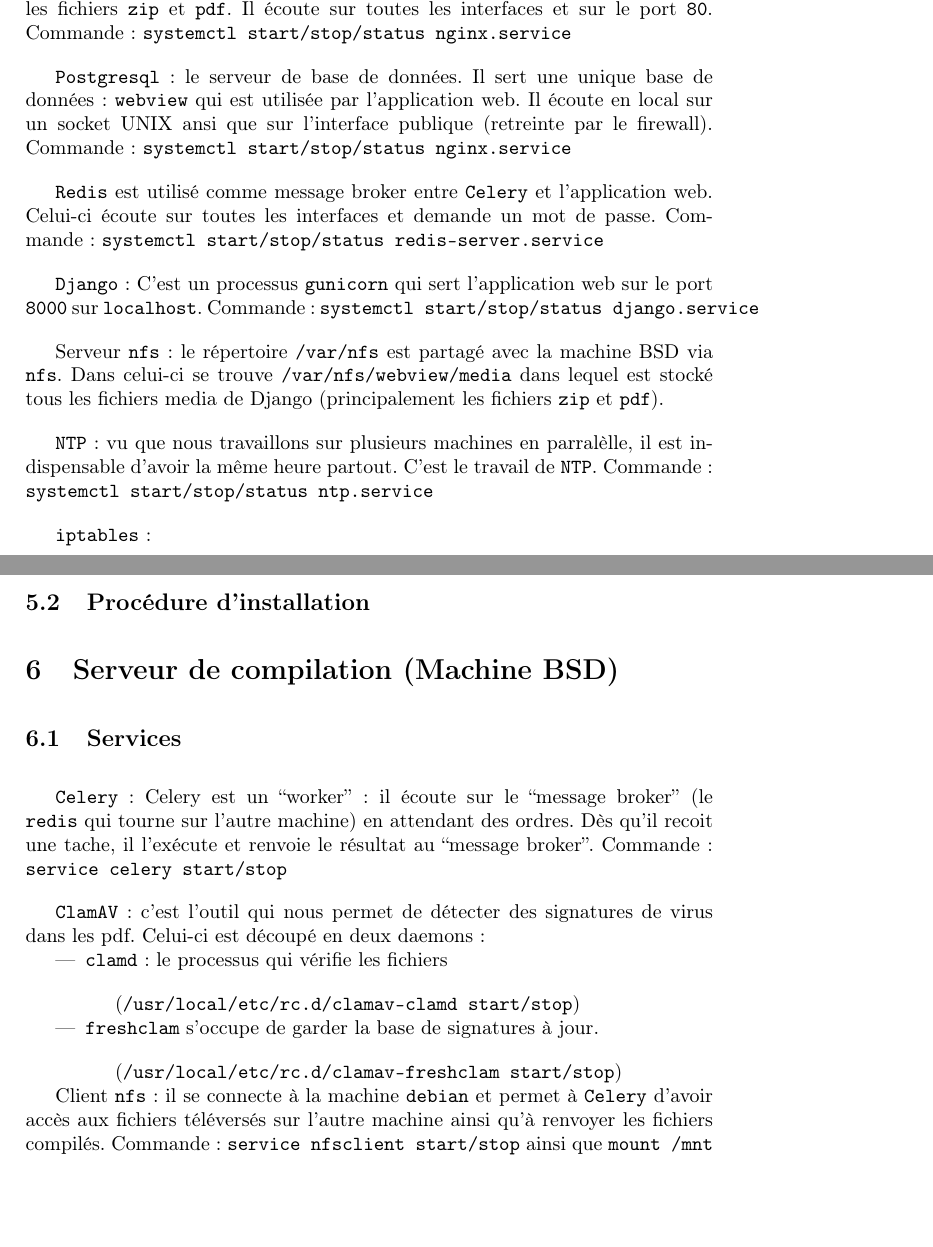
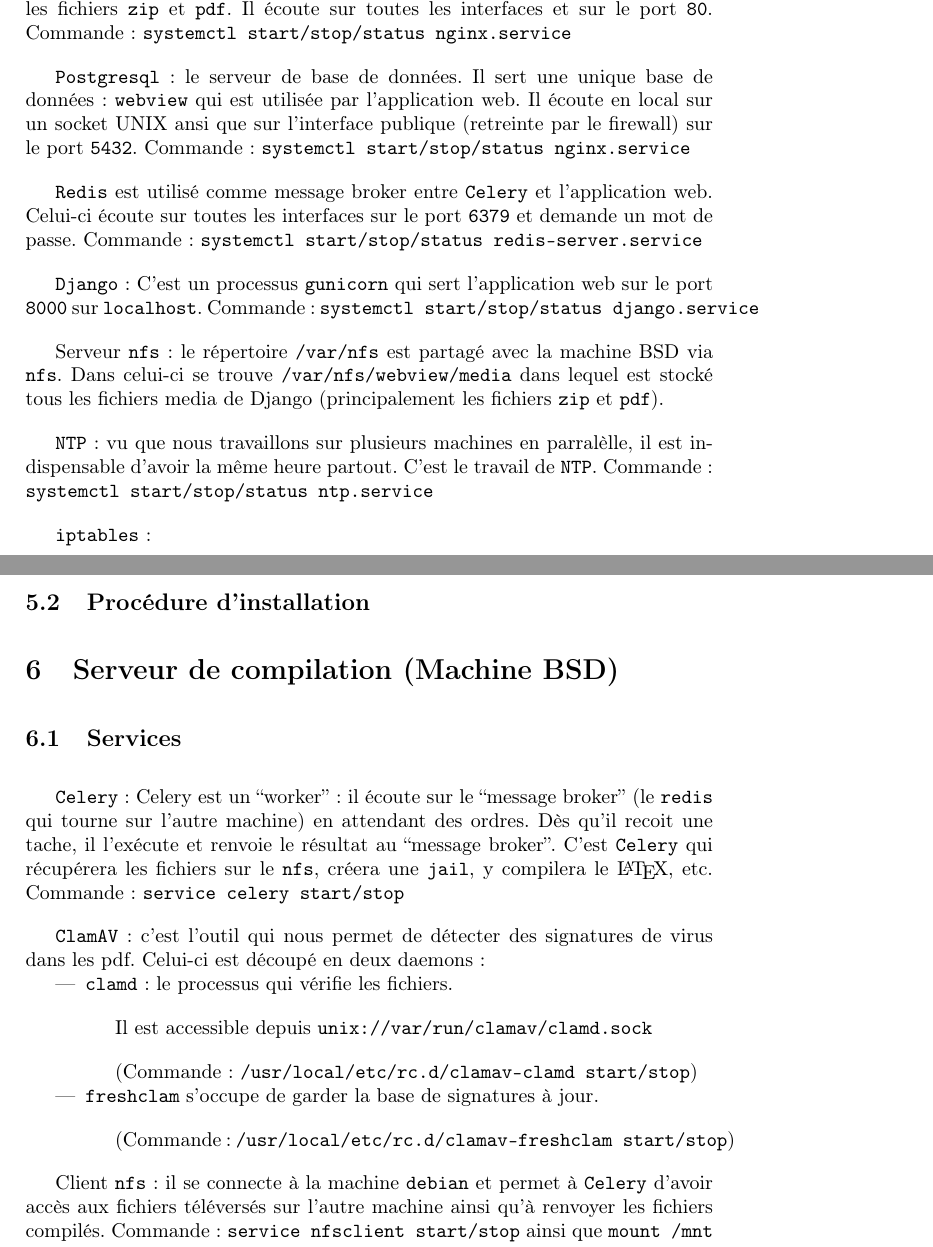
Before and after one commit to C4ptainCrunch/info-f-309, a LaTeX document (rapport/rapport.tex): two parts of pages 4 and 5 of 8, joined at a grey line, cut so that both start at the same text, the shorter picture padded with empty space. Compiled offline with pdfLaTeX.

Commit message:
add ports + misc

```diff
--- a/rapport/rapport.tex
+++ b/rapport/rapport.tex
@@ -195,10 +195,10 @@
 
 \texttt{Postgresql} : le serveur de base de données.
 Il sert une unique base de données : \texttt{webview} qui est utilisée par l'application web.
-Il écoute en local sur un socket UNIX ansi que sur l'interface publique (retreinte par le firewall).
+Il écoute en local sur un socket UNIX ansi que sur l'interface publique (retreinte par le firewall) sur le port \texttt{5432}.
 Commande : \texttt{systemctl start/stop/status nginx.service}
 
-\texttt{Redis} est utilisé comme message broker entre \texttt{Celery} et l'application web. Celui-ci écoute sur toutes les interfaces et demande un mot de passe.
+\texttt{Redis} est utilisé comme message broker entre \texttt{Celery} et l'application web. Celui-ci écoute sur toutes les interfaces sur le port \texttt{6379} et demande un mot de passe.
 Commande : \texttt{systemctl start/stop/status redis-server.service}
 
 \texttt{Django} : C'est un processus \texttt{gunicorn} qui sert l'application web sur le port \texttt{8000} sur \texttt{localhost}.
@@ -222,19 +222,23 @@
 
 \texttt{Celery} : Celery est un ``worker'' : il écoute sur le ``message broker'' (le \texttt{redis} qui tourne sur l'autre machine) en attendant des ordres.
 Dès qu'il recoit une tache, il l'exécute et renvoie le résultat au ``message broker''.
+C'est \texttt{Celery} qui récupérera les fichiers sur le \texttt{nfs}, créera une \texttt{jail}, y compilera le \LaTeX, etc.
 Commande : \texttt{service celery start/stop}
 
 \texttt{ClamAV} : c'est l'outil qui nous permet de détecter des signatures de virus dans les pdf.
 Celui-ci est découpé en deux daemons :
         \begin{itemize}
-            \item \texttt{clamd} : le processus qui vérifie les fichiers
+            \item \texttt{clamd} : le processus qui vérifie les fichiers.
 
-            (\texttt{/usr/local/etc/rc.d/clamav-clamd start/stop})
+            Il est accessible depuis \texttt{unix://var/run/clamav/clamd.sock}
+
+            (Commande : \texttt{/usr/local/etc/rc.d/clamav-clamd start/stop})
             \item \texttt{freshclam} s'occupe de garder la base de signatures à jour.
 
-            (\texttt{/usr/local/etc/rc.d/clamav-freshclam start/stop})
+            (Commande : \texttt{/usr/local/etc/rc.d/clamav-freshclam start/stop})
         \end{itemize}
 
+\vspace{1em} % wtf latex
 Client \texttt{nfs} : il se connecte à la machine \texttt{debian} et permet à \texttt{Celery} d'avoir accès aux fichiers téléversés sur l'autre machine ainsi qu'à renvoyer les fichiers compilés.
 Commande : \texttt{service nfsclient start/stop} ainsi que \texttt{mount /mnt} et \texttt{umount /mnt}
 
```
